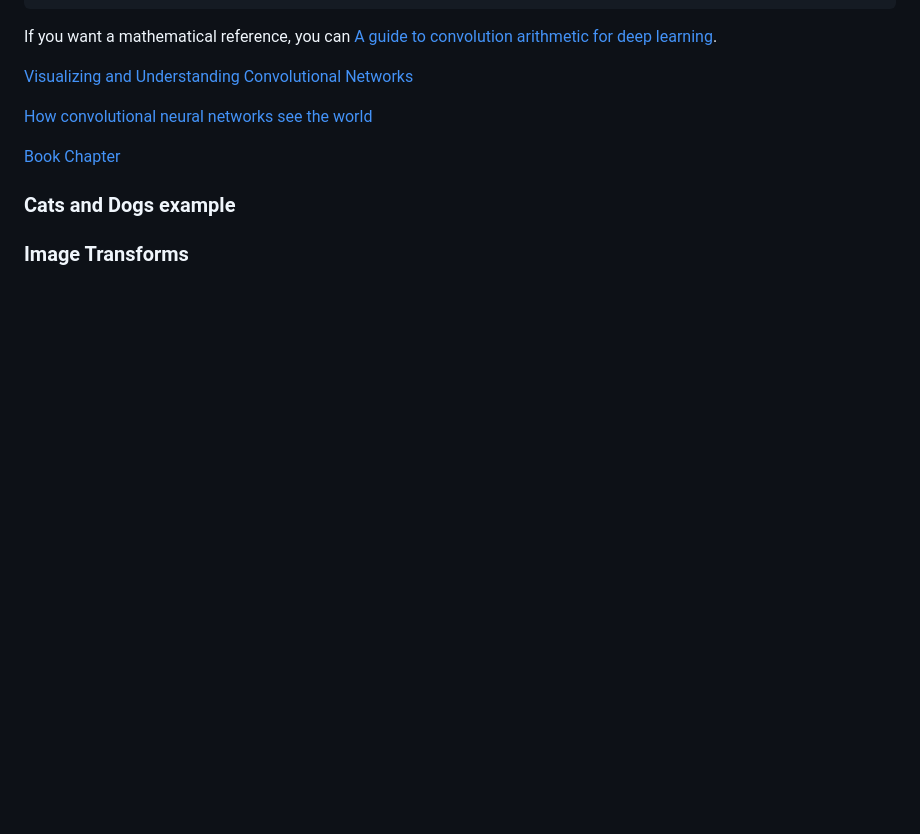
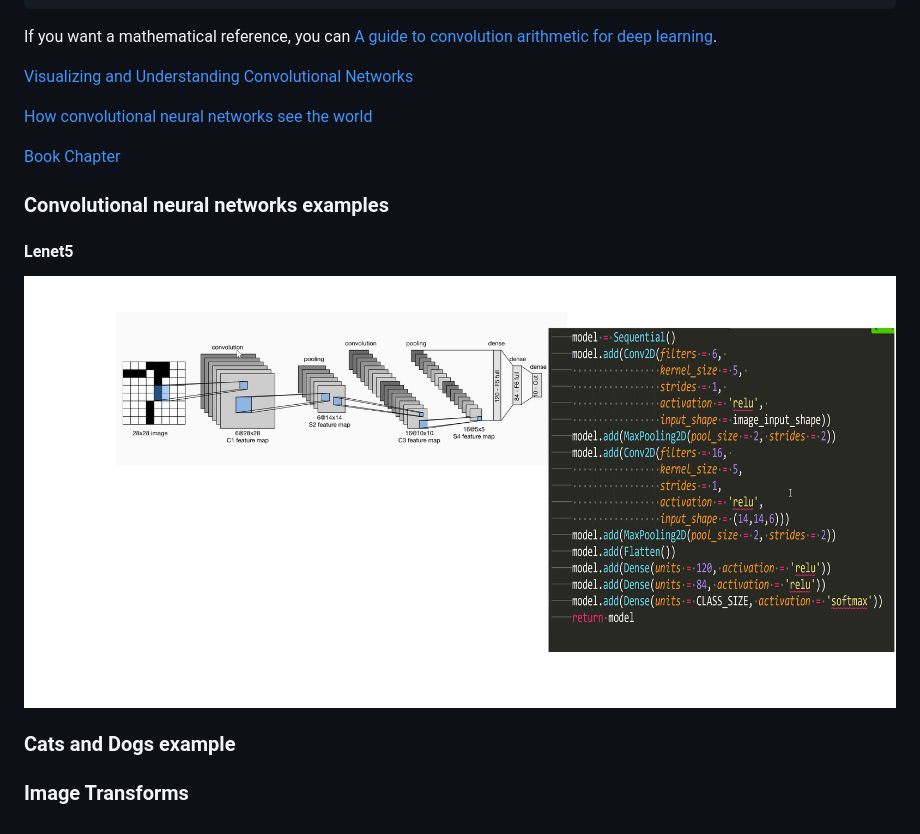
Before and after one commit to ati-ozgur/course-nn-deep-learning, a Markdown page: Lesson07-Convolutional Networks.md, the part around the change. Rendered like a GitHub page; pictures changed too: images/lenet5.png (added); blank space fills up the shorter version.

Commit message:
example images added

```diff
--- a/Lesson07-Convolutional Networks.md
+++ b/Lesson07-Convolutional Networks.md
@@ -33,6 +33,14 @@ If you want a mathematical reference, you can [A guide to convolution arithmetic
 
 [Book Chapter](https://d2l.ai/chapter_convolutional-neural-networks/index.html)
 
+
+### Convolutional neural networks examples
+
+#### Lenet5
+
+![Lenet5](./images/lenet5.png)
+
+
 ### Cats and Dogs example
 
 ### Image Transforms
```
Also changed, not shown: images/VGG16.png (added), images/alexnet-book.png (added), images/alexnet.png (added).
